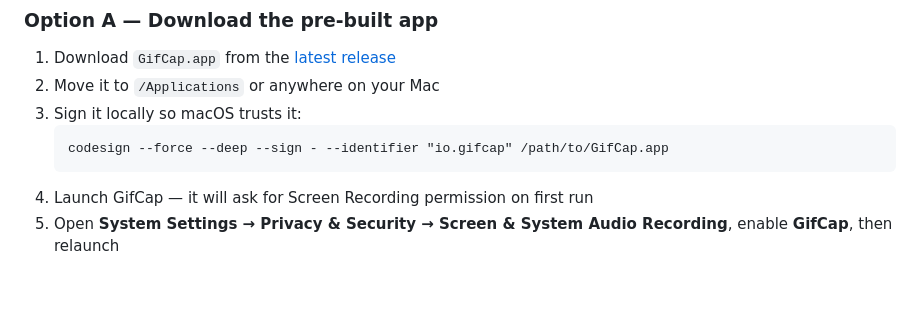
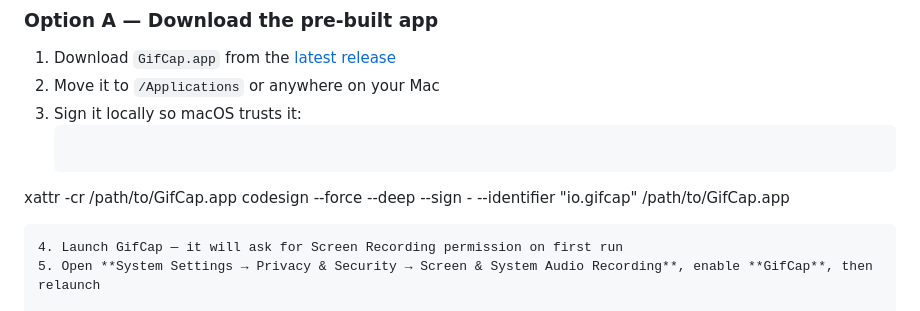
Before and after one commit to alokm/gifcap, a Markdown page: README.md, the part around the change. Rendered like a GitHub page; blank space fills up the shorter version.

````diff
--- a/README.md
+++ b/README.md
@@ -26,7 +26,8 @@ A lightweight macOS screen recorder that captures any region of your screen and
 2. Move it to `/Applications` or anywhere on your Mac
 3. Sign it locally so macOS trusts it:
    ```
-   codesign --force --deep --sign - --identifier "io.gifcap" /path/to/GifCap.app
+  xattr -cr /path/to/GifCap.app
+  codesign --force --deep --sign - --identifier "io.gifcap" /path/to/GifCap.app
    ```
 4. Launch GifCap — it will ask for Screen Recording permission on first run
 5. Open **System Settings → Privacy & Security → Screen & System Audio Recording**, enable **GifCap**, then relaunch
````
